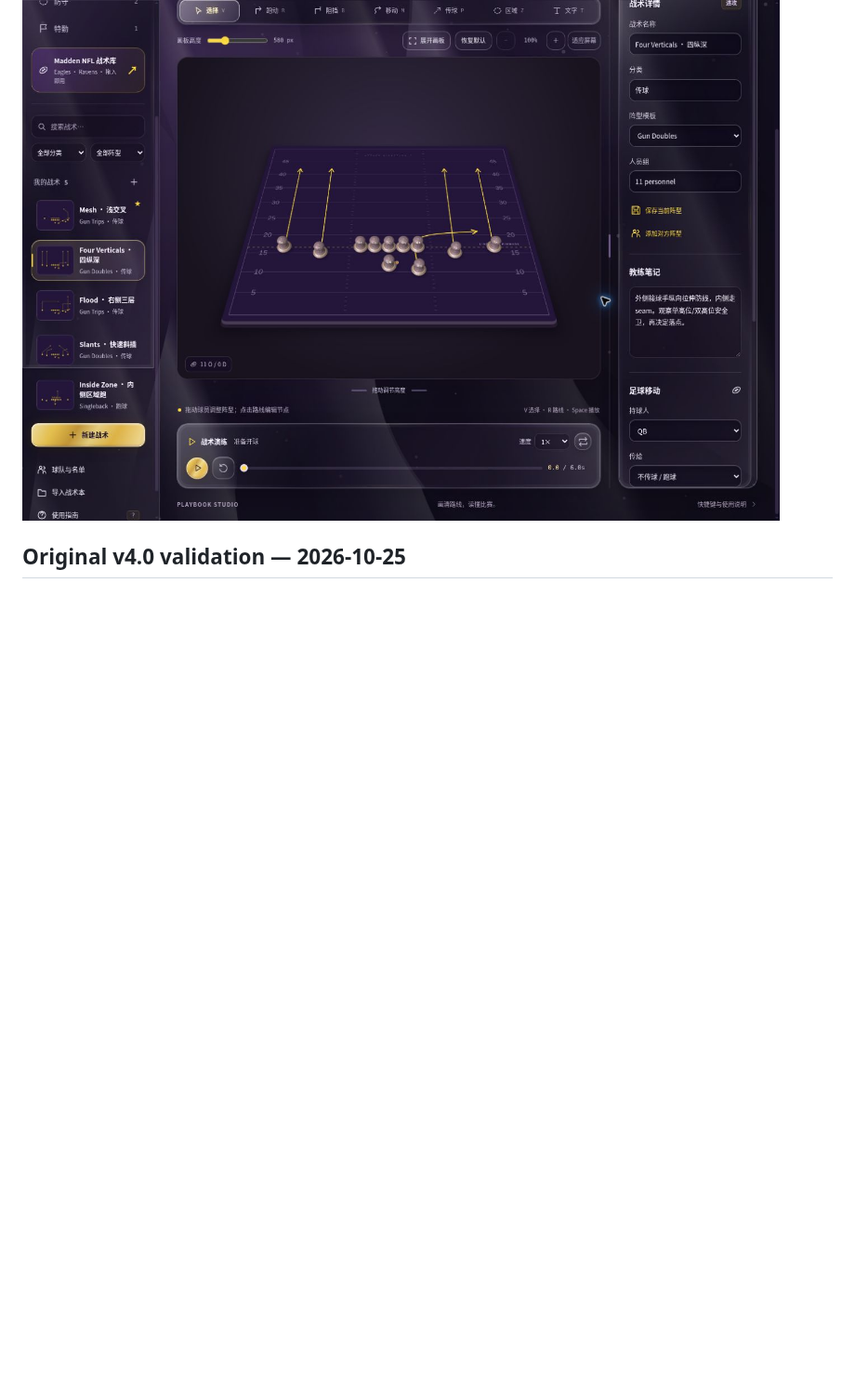
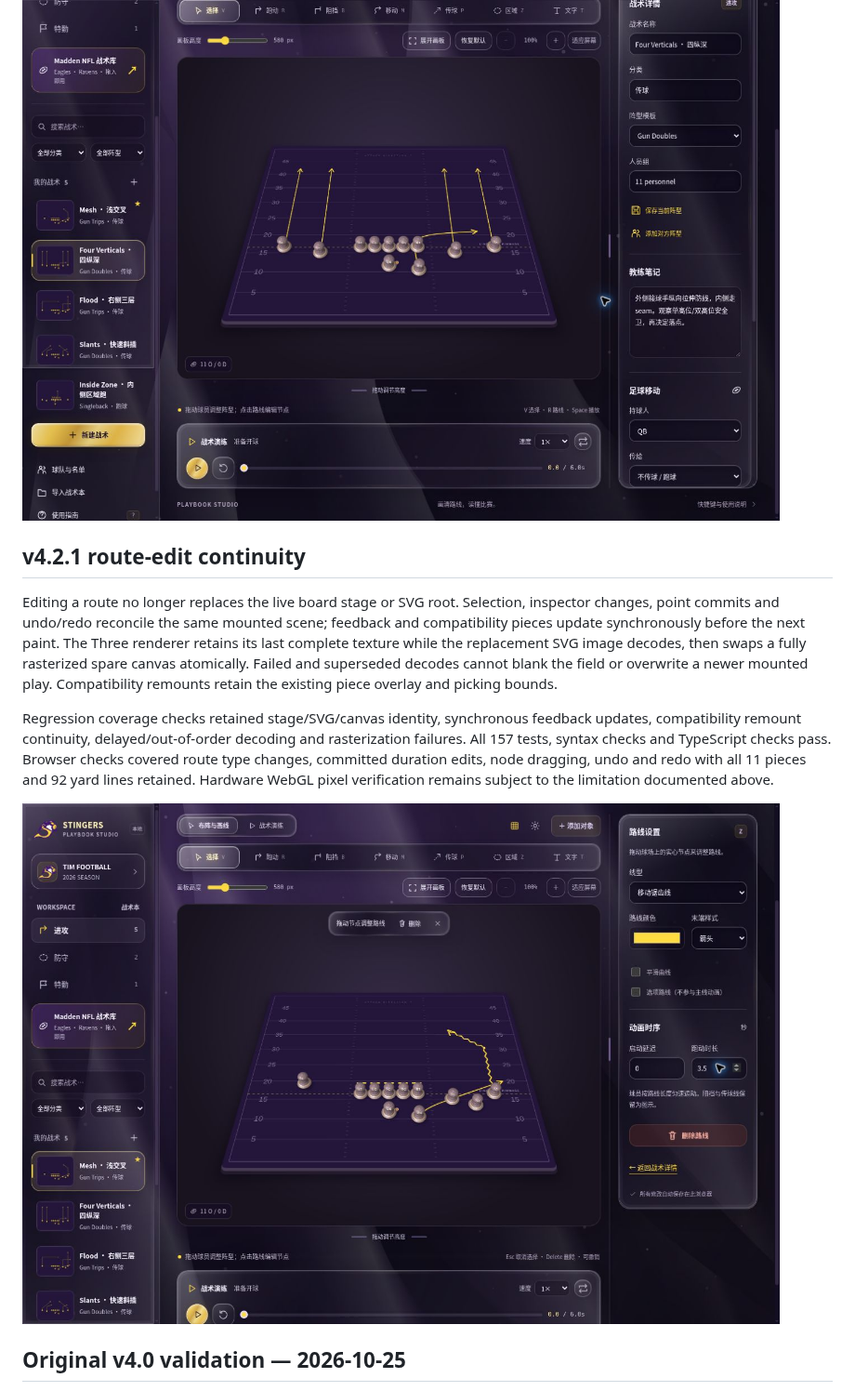
Before and after one commit to TIMPICKLE/playbook-studio-web, a Markdown page: docs/DIGITAL_BOARD.md, the part around the change. Shown at 93% size. Rendered like a GitHub page; pictures changed too: docs/assets/v421-route-edit.jpg (added); blank space fills up the shorter version.

Commit message:
fix: retain the board and complete textures during route edits

```diff
--- a/docs/DIGITAL_BOARD.md
+++ b/docs/DIGITAL_BOARD.md
@@ -44,6 +44,14 @@ When the selected holder has a non-optional drawn passing route and a receiver,
 
 ![v4.2 perspective compatibility view — WebGL disabled](assets/v42-board-perspective.jpg)
 
+## v4.2.1 route-edit continuity
+
+Editing a route no longer replaces the live board stage or SVG root. Selection, inspector changes, point commits and undo/redo reconcile the same mounted scene; feedback and compatibility pieces update synchronously before the next paint. The Three renderer retains its last complete texture while the replacement SVG image decodes, then swaps a fully rasterized spare canvas atomically. Failed and superseded decodes cannot blank the field or overwrite a newer mounted play. Compatibility remounts retain the existing piece overlay and picking bounds.
+
+Regression coverage checks retained stage/SVG/canvas identity, synchronous feedback updates, compatibility remount continuity, delayed/out-of-order decoding and rasterization failures. All 157 tests, syntax checks and TypeScript checks pass. Browser checks covered route type changes, committed duration edits, node dragging, undo and redo with all 11 pieces and 92 yard lines retained. Hardware WebGL pixel verification remains subject to the limitation documented above.
+
+![Route edit compatibility-view verification](assets/v421-route-edit.jpg)
+
 ## Original v4.0 validation — 2026-10-25
 
 - `npm run check`, `npm run typecheck`, `npm test`: passed (116 tests).
```
Also changed, not shown: 11 other files.
